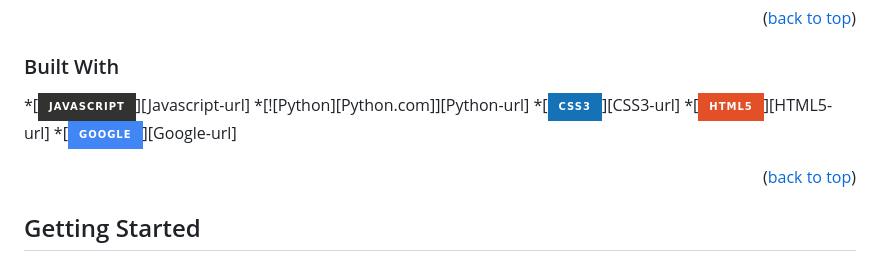
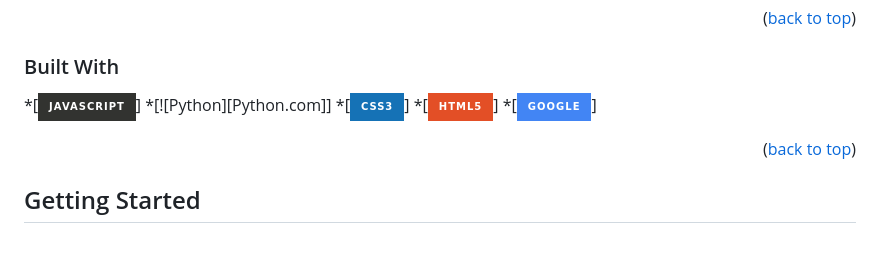
Before and after one commit to tp-27/AEDMe, a Markdown page: BLANK_README.md, the part around the change. Drawn GitHub-style; badges without logos.

Commit message:
Read badges

```diff
--- a/BLANK_README.md
+++ b/BLANK_README.md
@@ -95,11 +95,11 @@ This application displays to the user all of the nearest AEDs found on a selecte
 
 ### Built With
 
-*[![JavaScript][JavaScript.com]][Javascript-url]
-*[![Python][Python.com]][Python-url]
-*[![CSS3][CSS3.com]][CSS3-url]
-*[![HTML5][HTML5.com]][HTML5-url]
-*[![Google][Google.com]][Google-url]
+*[![JavaScript][JavaScript.com]]
+*[![Python][Python.com]]
+*[![CSS3][CSS3.com]]
+*[![HTML5][HTML5.com]]
+*[![Google][Google.com]]
 
 <p align="right">(<a href="#readme-top">back to top</a>)</p>
 
```
